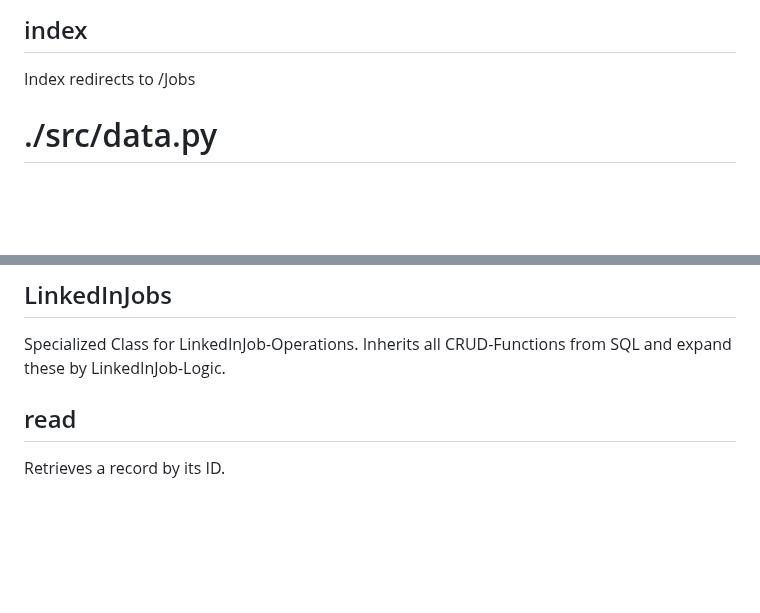
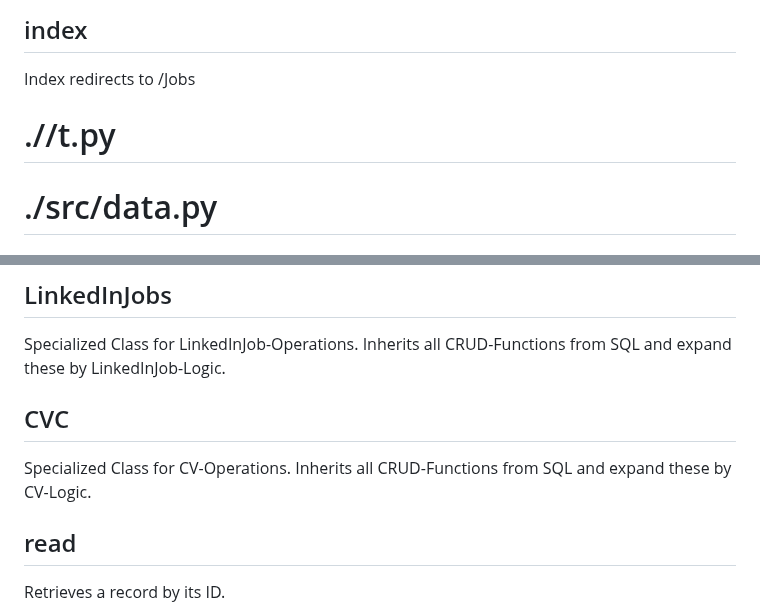
Before and after one commit to justusdecker/Application-Manager, a Markdown page: docs/auto-docs.md, 2 parts joined by grey strips. Drawn GitHub-style; blank space fills up the shorter version.

```diff
--- a/docs/auto-docs.md
+++ b/docs/auto-docs.md
@@ -14,6 +14,8 @@ Returns a simple template for debugging purposes.
 
 ## index
 Index redirects to /Jobs
+
+# .//t.py
 
 # ./src/data.py
 
@@ -32,6 +34,10 @@ Inherits all CRUD-Functions from SQL and expand these by Job-Logic.
 ## LinkedInJobs
 Specialized Class for LinkedInJob-Operations.
 Inherits all CRUD-Functions from SQL and expand these by LinkedInJob-Logic.
+
+## CVC
+Specialized Class for CV-Operations.
+Inherits all CRUD-Functions from SQL and expand these by CV-Logic.
 
 ## read
 Retrieves a record by its ID.
```
Also changed, not shown: other parts of docs/auto-docs.md (+31 -0 lines).
